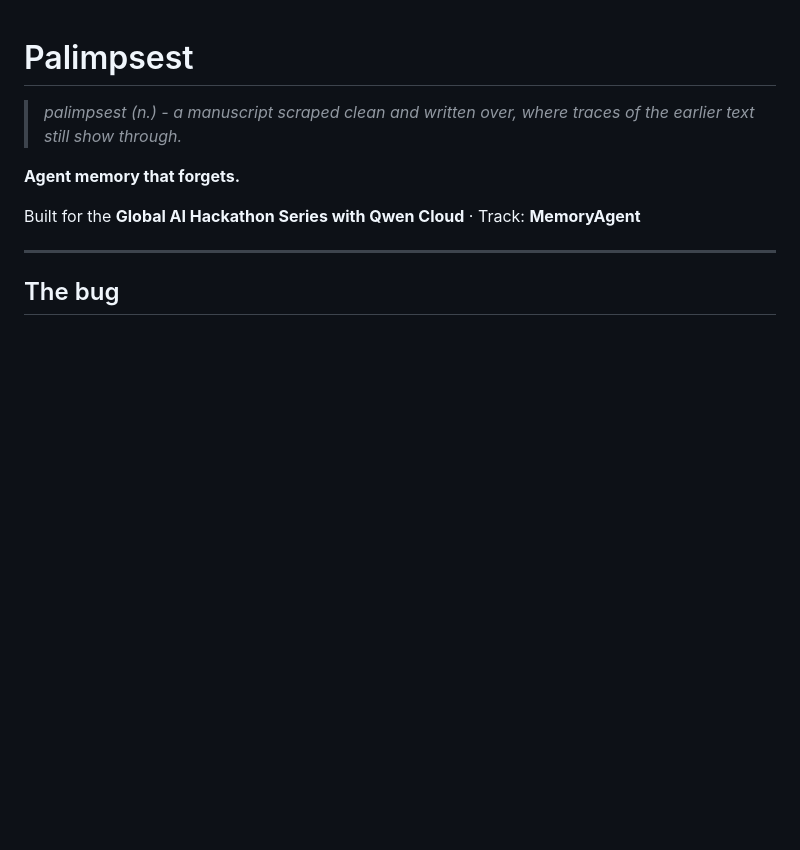
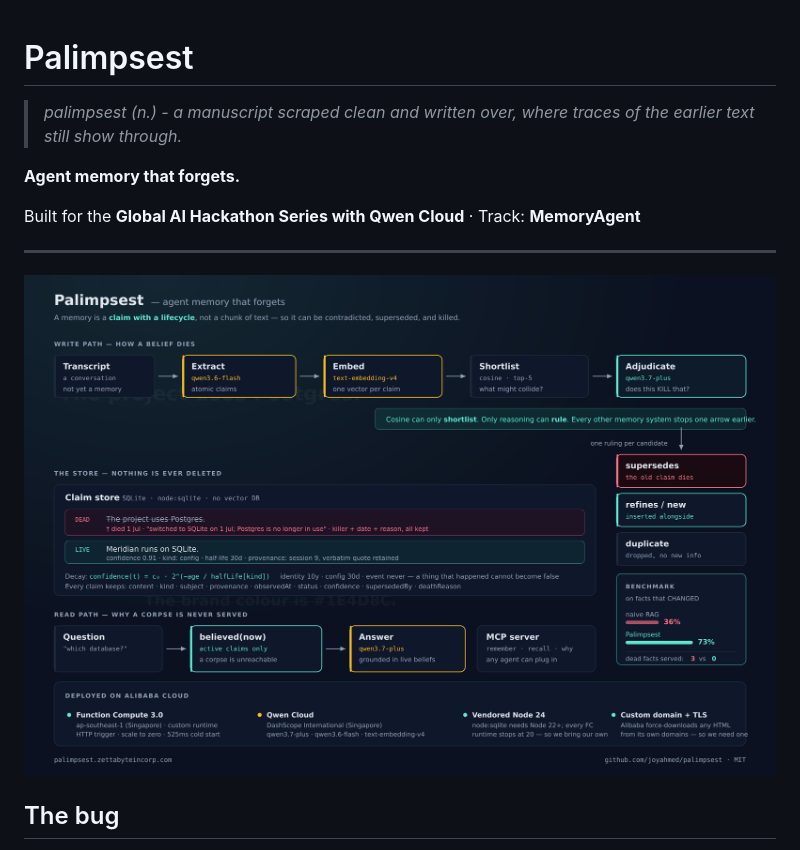
Before and after one commit to joyahmed/palimpsest, a Markdown page: README.md, the part around the change. Rendered like a GitHub page; pictures changed too: docs/architecture.png (added); blank space fills up the shorter version.

```diff
--- a/README.md
+++ b/README.md
@@ -8,6 +8,8 @@
 Built for the **Global AI Hackathon Series with Qwen Cloud** · Track: **MemoryAgent**
 
 ---
+
+![Architecture](docs/architecture.png)
 
 ## The bug
 
```
Also changed, not shown: 4 other files.
